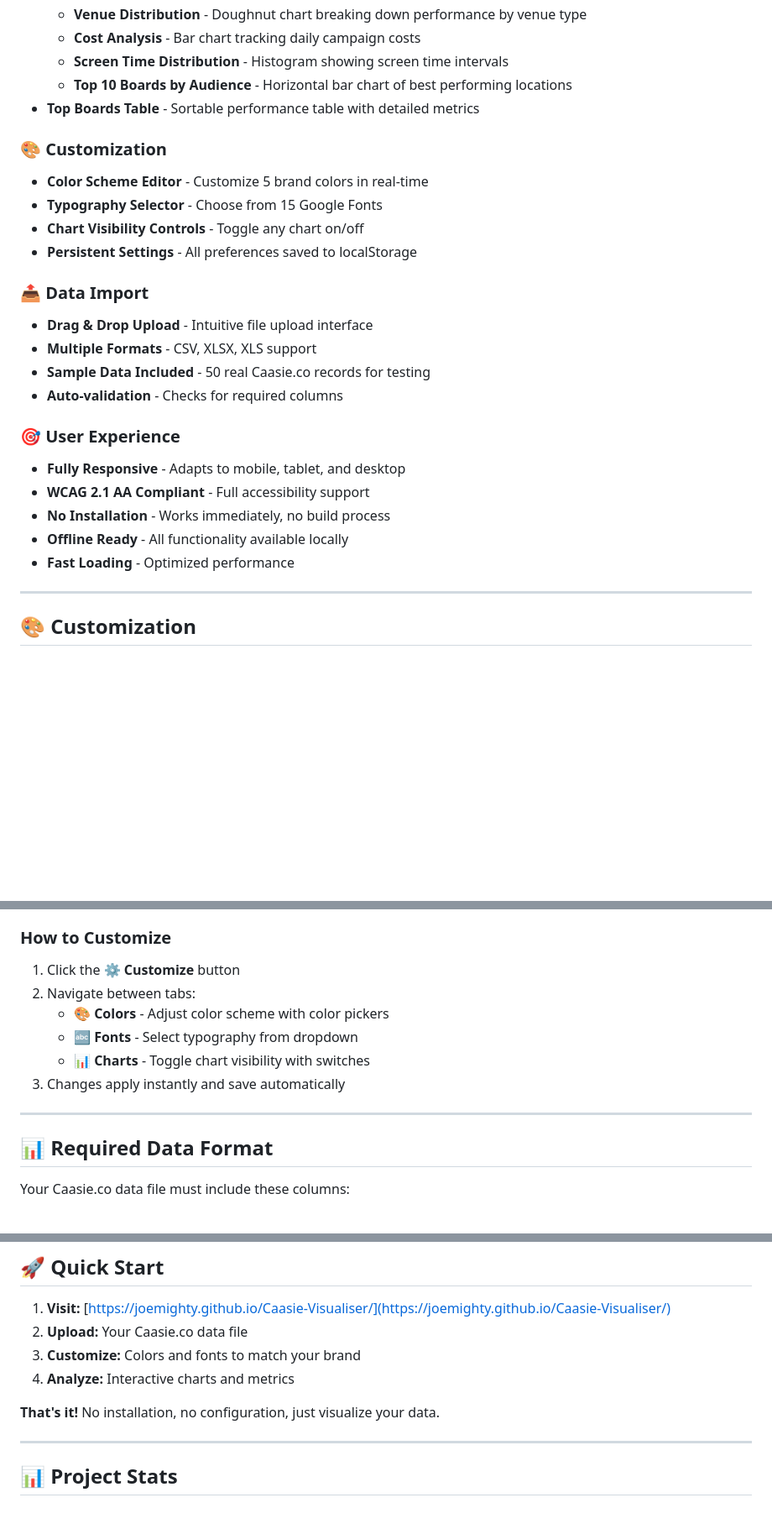
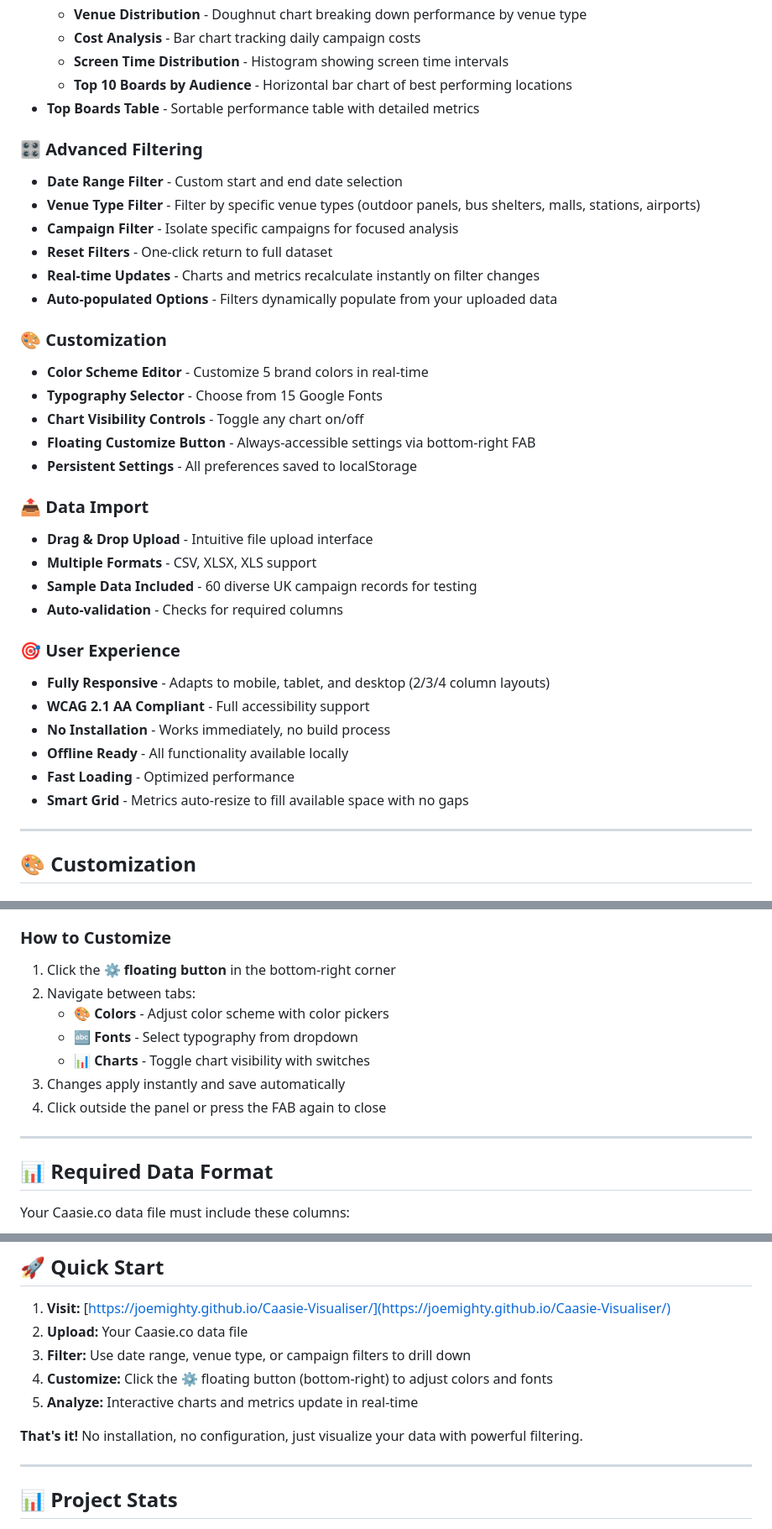
Before and after one commit to JoeMighty/Caasie-Visualiser, a Markdown page: README.md, 3 parts joined by grey strips. Shown: that part at 84% size. GitHub-like rendering; blank space fills up the shorter version.

```diff
--- a/README.md
+++ b/README.md
@@ -45,24 +44,34 @@ Upload your Caasie.co data and start visualizing immediately!
   - **Top 10 Boards by Audience** - Horizontal bar chart of best performing locations
 - **Top Boards Table** - Sortable performance table with detailed metrics
 
+### 🎛️ Advanced Filtering
+- **Date Range Filter** - Custom start and end date selection
+- **Venue Type Filter** - Filter by specific venue types (outdoor panels, bus shelters, malls, stations, airports)
+- **Campaign Filter** - Isolate specific campaigns for focused analysis
+- **Reset Filters** - One-click return to full dataset
+- **Real-time Updates** - Charts and metrics recalculate instantly on filter changes
+- **Auto-populated Options** - Filters dynamically populate from your uploaded data
+
 ### 🎨 Customization
 - **Color Scheme Editor** - Customize 5 brand colors in real-time
 - **Typography Selector** - Choose from 15 Google Fonts
 - **Chart Visibility Controls** - Toggle any chart on/off
+- **Floating Customize Button** - Always-accessible settings via bottom-right FAB
 - **Persistent Settings** - All preferences saved to localStorage
 
 ### 📤 Data Import
 - **Drag & Drop Upload** - Intuitive file upload interface
 - **Multiple Formats** - CSV, XLSX, XLS support
-- **Sample Data Included** - 50 real Caasie.co records for testing
+- **Sample Data Included** - 60 diverse UK campaign records for testing
 - **Auto-validation** - Checks for required columns
 
 ### 🎯 User Experience
-- **Fully Responsive** - Adapts to mobile, tablet, and desktop
+- **Fully Responsive** - Adapts to mobile, tablet, and desktop (2/3/4 column layouts)
 - **WCAG 2.1 AA Compliant** - Full accessibility support
 - **No Installation** - Works immediately, no build process
 - **Offline Ready** - All functionality available locally
 - **Fast Loading** - Optimized performance
+- **Smart Grid** - Metrics auto-resize to fill available space with no gaps
 
 ---
 
@@ -95,14 +104,16 @@ Accent Blue:    #18265e  /* Deep blue */
 - DM Sans
 
 ### How to Customize
-1. Click the **⚙️ Customize** button
+1. Click the **⚙️ floating button** in the bottom-right corner
 2. Navigate between tabs:
    - **🎨 Colors** - Adjust color scheme with color pickers
    - **🔤 Fonts** - Select typography from dropdown
    - **📊 Charts** - Toggle chart visibility with switches
 3. Changes apply instantly and save automatically
+4. Click outside the panel or press the FAB again to close
 
 ---
+
 
 ## 📊 Required Data Format
 
@@ -450,10 +487,11 @@ A: Yes! Use an iframe or integrate the files directly.
 
 1. **Visit:** [https://joemighty.github.io/Caasie-Visualiser/](https://joemighty.github.io/Caasie-Visualiser/)
 2. **Upload:** Your Caasie.co data file
-3. **Customize:** Colors and fonts to match your brand
-4. **Analyze:** Interactive charts and metrics
+3. **Filter:** Use date range, venue type, or campaign filters to drill down
+4. **Customize:** Click the ⚙️ floating button (bottom-right) to adjust colors and fonts
+5. **Analyze:** Interactive charts and metrics update in real-time
 
-**That's it!** No installation, no configuration, just visualize your data.
+**That's it!** No installation, no configuration, just visualize your data with powerful filtering.
 
 ---
 
```
Also changed, not shown: other parts of README.md (+52 -27 lines).
